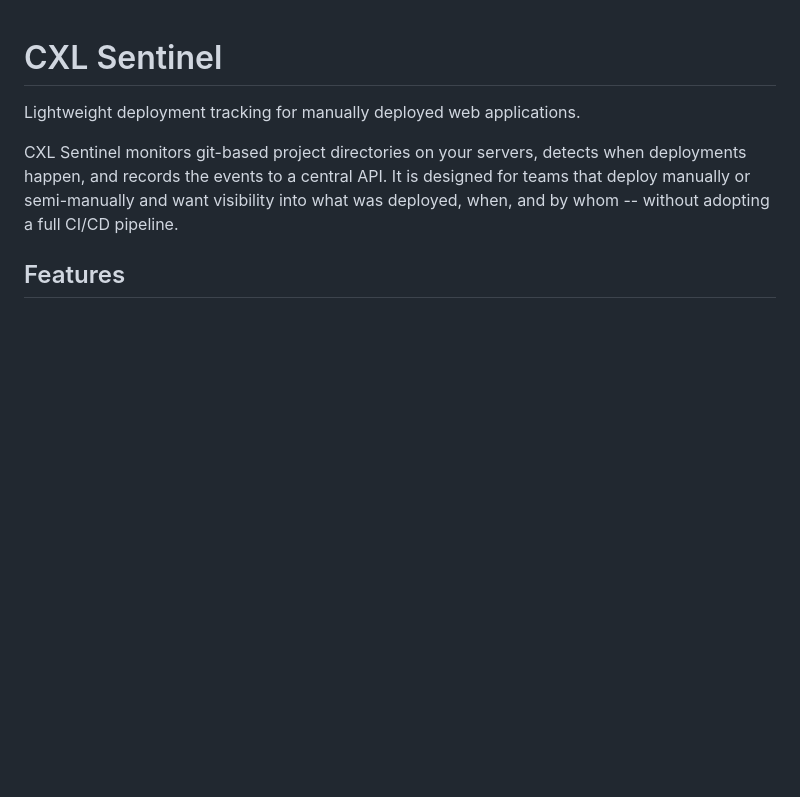
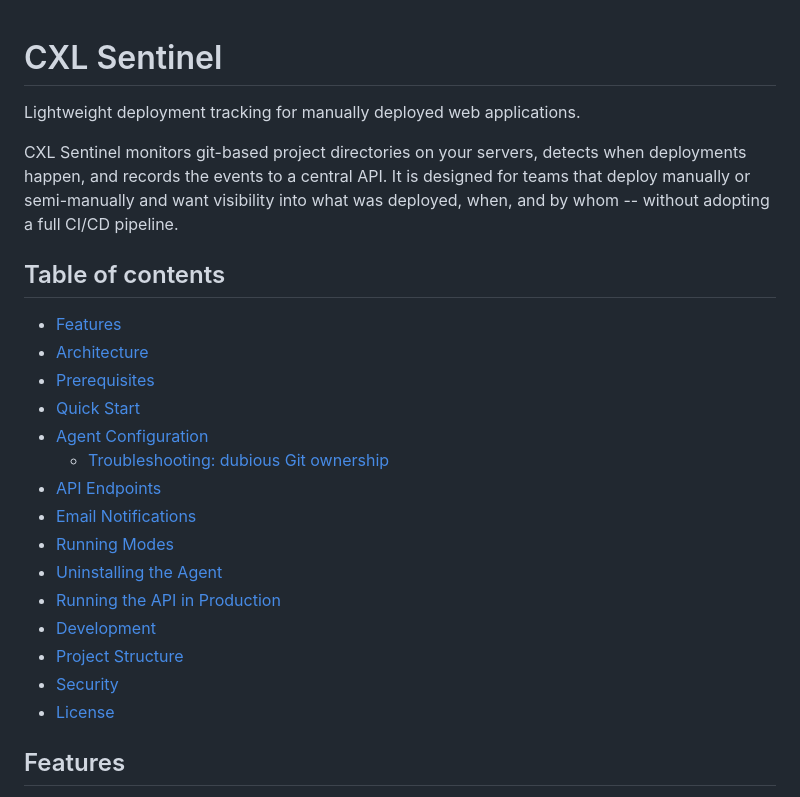
Before and after one commit to nrek/cxl-sentinel, a Markdown page: README.md, the part around one of its changes. Drawn GitHub-style; blank space fills up the shorter version.

```diff
--- a/README.md
+++ b/README.md
@@ -3,6 +3,24 @@
 Lightweight deployment tracking for manually deployed web applications.
 
 CXL Sentinel monitors git-based project directories on your servers, detects when deployments happen, and records the events to a central API. It is designed for teams that deploy manually or semi-manually and want visibility into what was deployed, when, and by whom -- without adopting a full CI/CD pipeline.
+
+## Table of contents
+
+- [Features](#features)
+- [Architecture](#architecture)
+- [Prerequisites](#prerequisites)
+- [Quick Start](#quick-start)
+- [Agent Configuration](#agent-configuration)
+  - [Troubleshooting: dubious Git ownership](#troubleshooting-dubious-git-ownership)
+- [API Endpoints](#api-endpoints)
+- [Email Notifications](#email-notifications)
+- [Running Modes](#running-modes)
+- [Uninstalling the Agent](#uninstalling-the-agent)
+- [Running the API in Production](#running-the-api-in-production)
+- [Development](#development)
+- [Project Structure](#project-structure)
+- [Security](#security)
+- [License](#license)
 
 ## Features
 
```
Also changed, not shown: other parts of README.md (+38 -0 lines).
